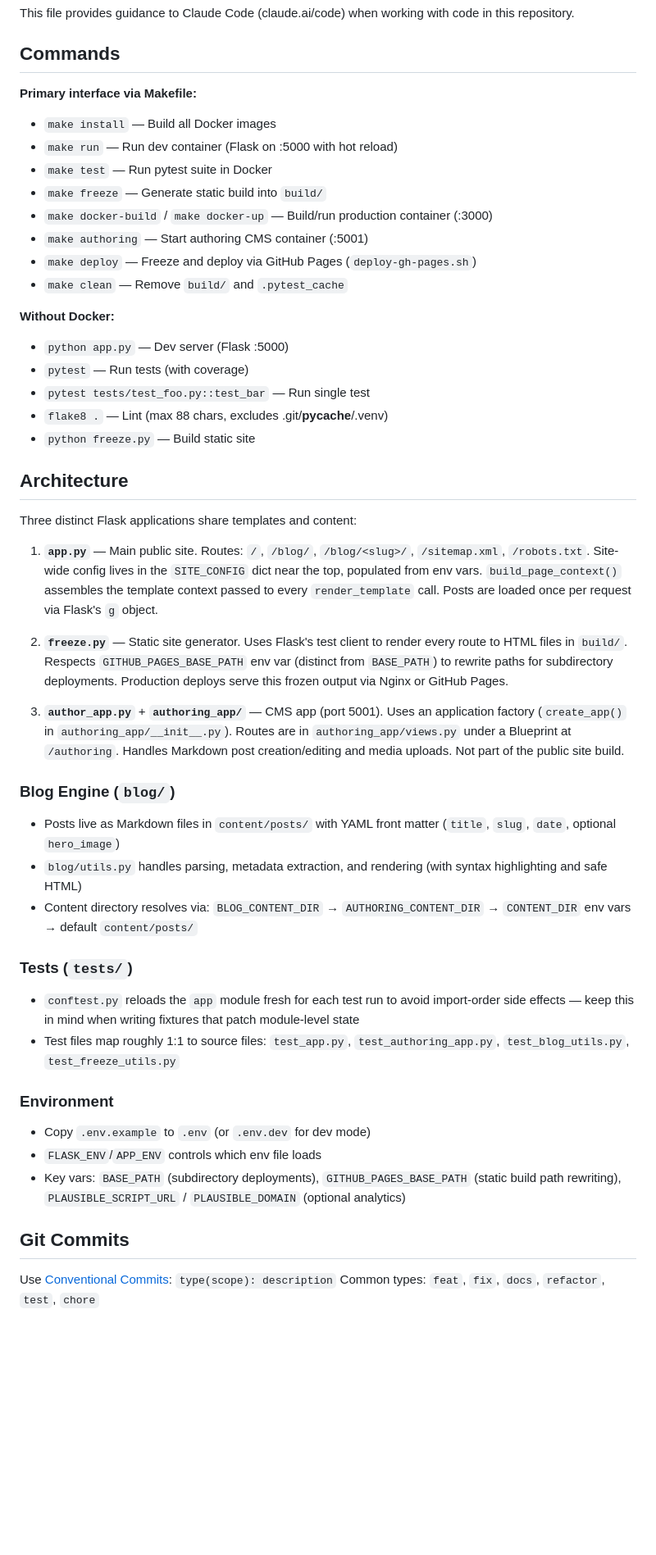
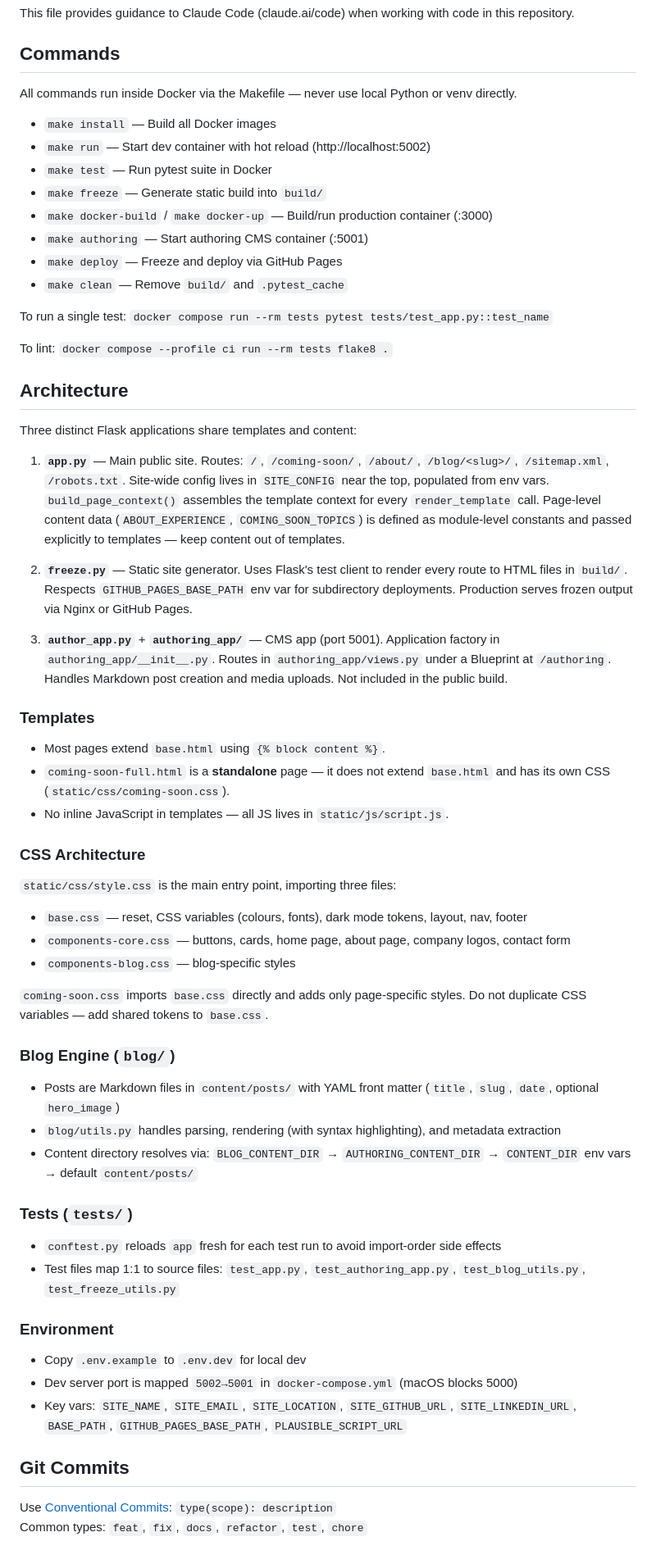
Before and after one commit to Sreyeesh/mentor-site, a Markdown page: CLAUDE.md, the part around one of its changes. Shown at 82% size. GitHub-like rendering; blank space fills up the shorter version.

Commit message:
docs(claude): update CLAUDE.md with correct ports, Docker-only workflow, and current architecture

```diff
--- a/CLAUDE.md
+++ b/CLAUDE.md
@@ -4,48 +4,65 @@ This file provides guidance to Claude Code (claude.ai/code) when working with co
 
 ## Commands
 
-**Primary interface via Makefile:**
+All commands run inside Docker via the Makefile — never use local Python or venv directly.
+
 - `make install` — Build all Docker images
-- `make run` — Run dev container (Flask on :5000 with hot reload)
+- `make run` — Start dev container with hot reload (http://localhost:5002)
 - `make test` — Run pytest suite in Docker
 - `make freeze` — Generate static build into `build/`
 - `make docker-build` / `make docker-up` — Build/run production container (:3000)
 - `make authoring` — Start authoring CMS container (:5001)
-- `make deploy` — Freeze and deploy via GitHub Pages (`deploy-gh-pages.sh`)
+- `make deploy` — Freeze and deploy via GitHub Pages
 - `make clean` — Remove `build/` and `.pytest_cache`
 
-**Without Docker:**
-- `python app.py` — Dev server (Flask :5000)
-- `pytest` — Run tests (with coverage)
-- `pytest tests/test_foo.py::test_bar` — Run single test
-- `flake8 .` — Lint (max 88 chars, excludes .git/__pycache__/.venv)
-- `python freeze.py` — Build static site
+To run a single test: `docker compose run --rm tests pytest tests/test_app.py::test_name`
+
+To lint: `docker compose --profile ci run --rm tests flake8 .`
 
 ## Architecture
 
 Three distinct Flask applications share templates and content:
 
-1. **`app.py`** — Main public site. Routes: `/`, `/blog/`, `/blog/<slug>/`, `/sitemap.xml`, `/robots.txt`. Site-wide config lives in the `SITE_CONFIG` dict near the top, populated from env vars. `build_page_context()` assembles the template context passed to every `render_template` call. Posts are loaded once per request via Flask's `g` object.
+1. **`app.py`** — Main public site. Routes: `/`, `/coming-soon/`, `/about/`, `/blog/<slug>/`, `/sitemap.xml`, `/robots.txt`. Site-wide config lives in `SITE_CONFIG` near the top, populated from env vars. `build_page_context()` assembles the template context for every `render_template` call. Page-level content data (`ABOUT_EXPERIENCE`, `COMING_SOON_TOPICS`) is defined as module-level constants and passed explicitly to templates — keep content out of templates.
 
-2. **`freeze.py`** — Static site generator. Uses Flask's test client to render every route to HTML files in `build/`. Respects `GITHUB_PAGES_BASE_PATH` env var (distinct from `BASE_PATH`) to rewrite paths for subdirectory deployments. Production deploys serve this frozen output via Nginx or GitHub Pages.
+2. **`freeze.py`** — Static site generator. Uses Flask's test client to render every route to HTML files in `build/`. Respects `GITHUB_PAGES_BASE_PATH` env var for subdirectory deployments. Production serves frozen output via Nginx or GitHub Pages.
 
-3. **`author_app.py`** + **`authoring_app/`** — CMS app (port 5001). Uses an application factory (`create_app()` in `authoring_app/__init__.py`). Routes are in `authoring_app/views.py` under a Blueprint at `/authoring`. Handles Markdown post creation/editing and media uploads. Not part of the public site build.
+3. **`author_app.py`** + **`authoring_app/`** — CMS app (port 5001). Application factory in `authoring_app/__init__.py`. Routes in `authoring_app/views.py` under a Blueprint at `/authoring`. Handles Markdown post creation and media uploads. Not included in the public build.
+
+### Templates
+
+- Most pages extend `base.html` using `{% block content %}`.
+- `coming-soon-full.html` is a **standalone** page — it does not extend `base.html` and has its own CSS (`static/css/coming-soon.css`).
+- No inline JavaScript in templates — all JS lives in `static/js/script.js`.
+
+### CSS Architecture
+
+`static/css/style.css` is the main entry point, importing three files:
+- `base.css` — reset, CSS variables (colours, fonts), dark mode tokens, layout, nav, footer
+- `components-core.css` — buttons, cards, home page, about page, company logos, contact form
+- `components-blog.css` — blog-specific styles
+
+`coming-soon.css` imports `base.css` directly and adds only page-specific styles. Do not duplicate CSS variables — add shared tokens to `base.css`.
 
 ### Blog Engine (`blog/`)
-- Posts live as Markdown files in `content/posts/` with YAML front matter (`title`, `slug`, `date`, optional `hero_image`)
-- `blog/utils.py` handles parsing, metadata extraction, and rendering (with syntax highlighting and safe HTML)
+
+- Posts are Markdown files in `content/posts/` with YAML front matter (`title`, `slug`, `date`, optional `hero_image`)
+- `blog/utils.py` handles parsing, rendering (with syntax highlighting), and metadata extraction
 - Content directory resolves via: `BLOG_CONTENT_DIR` → `AUTHORING_CONTENT_DIR` → `CONTENT_DIR` env vars → default `content/posts/`
 
 ### Tests (`tests/`)
-- `conftest.py` reloads the `app` module fresh for each test run to avoid import-order side effects — keep this in mind when writing fixtures that patch module-level state
-- Test files map roughly 1:1 to source files: `test_app.py`, `test_authoring_app.py`, `test_blog_utils.py`, `test_freeze_utils.py`
+
+- `conftest.py` reloads `app` fresh for each test run to avoid import-order side effects
+- Test files map 1:1 to source files: `test_app.py`, `test_authoring_app.py`, `test_blog_utils.py`, `test_freeze_utils.py`
 
 ### Environment
-- Copy `.env.example` to `.env` (or `.env.dev` for dev mode)
-- `FLASK_ENV`/`APP_ENV` controls which env file loads
-- Key vars: `BASE_PATH` (subdirectory deployments), `GITHUB_PAGES_BASE_PATH` (static build path rewriting), `PLAUSIBLE_SCRIPT_URL` / `PLAUSIBLE_DOMAIN` (optional analytics)
+
+- Copy `.env.example` to `.env.dev` for local dev
+- Dev server port is mapped `5002→5001` in `docker-compose.yml` (macOS blocks 5000)
+- Key vars: `SITE_NAME`, `SITE_EMAIL`, `SITE_LOCATION`, `SITE_GITHUB_URL`, `SITE_LINKEDIN_URL`, `BASE_PATH`, `GITHUB_PAGES_BASE_PATH`, `PLAUSIBLE_SCRIPT_URL`
 
 ## Git Commits
+
 Use [Conventional Commits](https://www.conventionalcommits.org/): `type(scope): description`
 Common types: `feat`, `fix`, `docs`, `refactor`, `test`, `chore`
 
```
Also changed, not shown: other parts of CLAUDE.md (+7 -12 lines).
